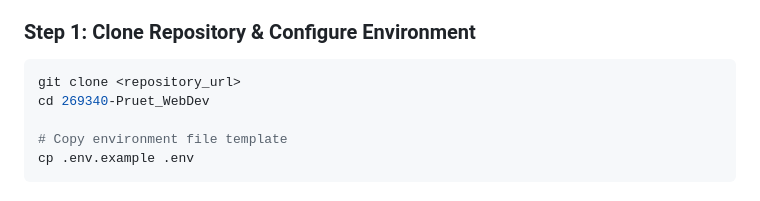
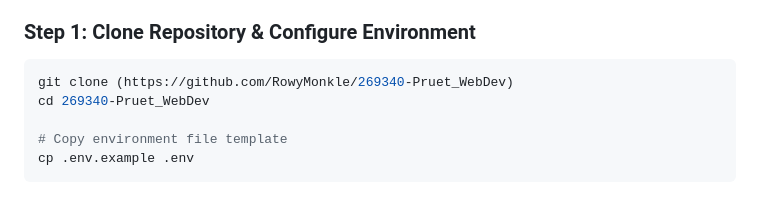
Before and after one commit to RowyMonkle/269340-Pruet_WebDev, a Markdown page: README.md, the part around the change. Drawn GitHub-style.

Commit message:
Add URL in README for team member
Updated the clone command with the actual repository URL.

````diff
--- a/README.md
+++ b/README.md
@@ -34,7 +34,7 @@ A high-performance, production-grade Dual-Database backend API for concert, musi
 
 ### Step 1: Clone Repository & Configure Environment
 ```bash
-git clone <repository_url>
+git clone (https://github.com/RowyMonkle/269340-Pruet_WebDev)
 cd 269340-Pruet_WebDev
 
 # Copy environment file template
````
